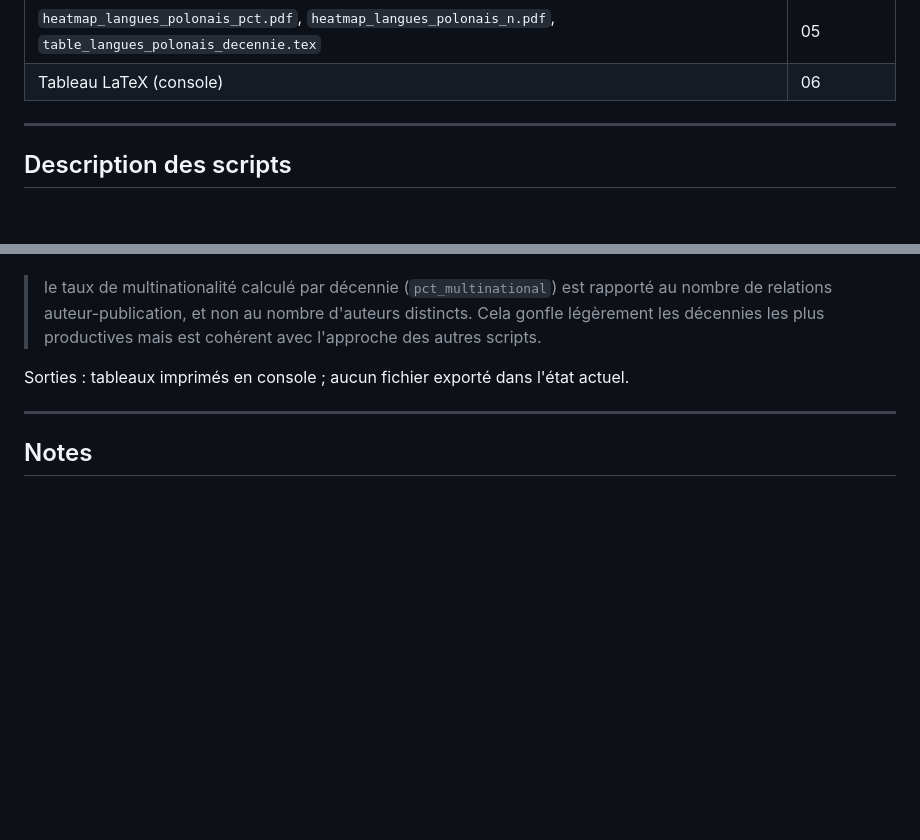
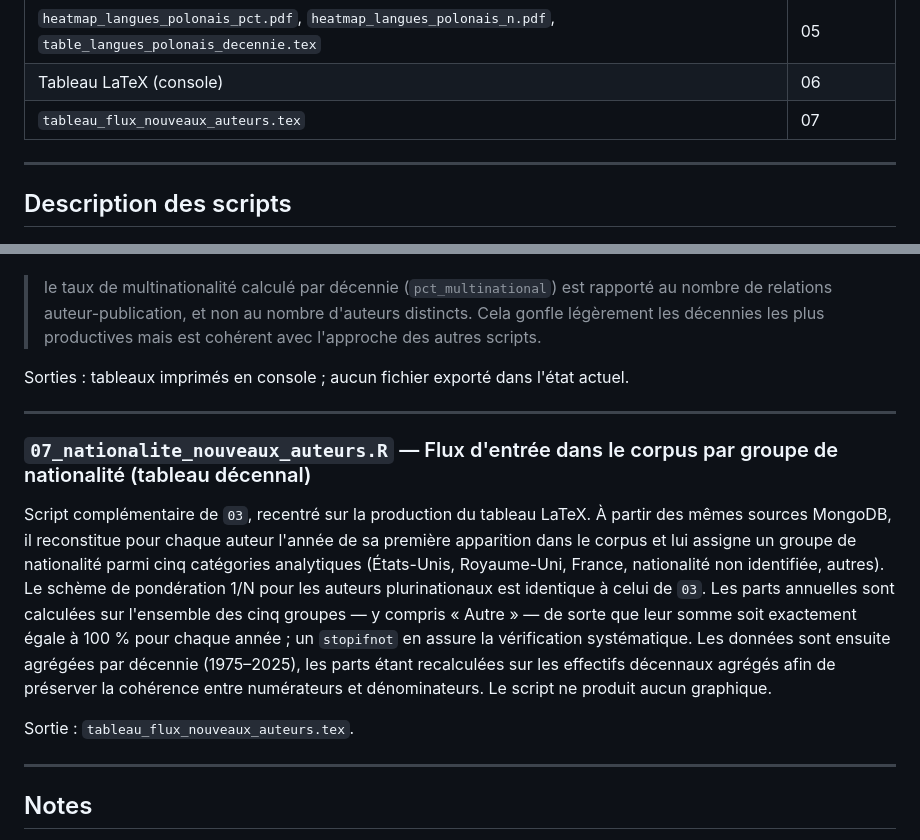
Before and after one commit to PirehP1/memoire_enoraroy, a Markdown page: Chapitre_4/Langue_et_Nationalite/README_langue_et_nationalite.md, 2 parts joined by grey strips. Drawn GitHub-style; blank space fills up the shorter version.

```diff
--- a/Chapitre_4/Langue_et_Nationalite/README_langue_et_nationalite.md
+++ b/Chapitre_4/Langue_et_Nationalite/README_langue_et_nationalite.md
@@ -21,6 +21,7 @@ Fichiers de sortie principaux (à configurer via `OUTPUT_DIR` dans chaque script
 | `evolution_anglais_top6_par_annee.pdf`, `stats_anglais_top6.tex` | 04 |
 | `heatmap_langues_polonais_pct.pdf`, `heatmap_langues_polonais_n.pdf`, `table_langues_polonais_decennie.tex` | 05 |
 | Tableau LaTeX (console) | 06 |
+| `tableau_flux_nouveaux_auteurs.tex`  | 07 |
 
 ---
 
@@ -82,6 +83,14 @@ Sorties : tableaux imprimés en console ; aucun fichier exporté dans l'état ac
 
 ---
 
+### `07_nationalite_nouveaux_auteurs.R` — Flux d'entrée dans le corpus par groupe de nationalité (tableau décennal)
+
+Script complémentaire de `03`, recentré sur la production du tableau LaTeX. À partir des mêmes sources MongoDB, il reconstitue pour chaque auteur l'année de sa première apparition dans le corpus et lui assigne un groupe de nationalité parmi cinq catégories analytiques (États-Unis, Royaume-Uni, France, nationalité non identifiée, autres). Le schème de pondération 1/N pour les auteurs plurinationaux est identique à celui de `03`. Les parts annuelles sont calculées sur l'ensemble des cinq groupes — y compris « Autre » — de sorte que leur somme soit exactement égale à 100 % pour chaque année ; un `stopifnot` en assure la vérification systématique. Les données sont ensuite agrégées par décennie (1975–2025), les parts étant recalculées sur les effectifs décennaux agrégés afin de préserver la cohérence entre numérateurs et dénominateurs. Le script ne produit aucun graphique.
+
+Sortie : `tableau_flux_nouveaux_auteurs.tex`.
+
+---
+
 ## Notes
 
 Tous les scripts interrogent directement MongoDB à l'exécution ; il n'y a pas de fichiers CSV intermédiaires. Une instance MongoDB locale sur `localhost:27017` est requise pour l'ensemble du pipeline.
```
